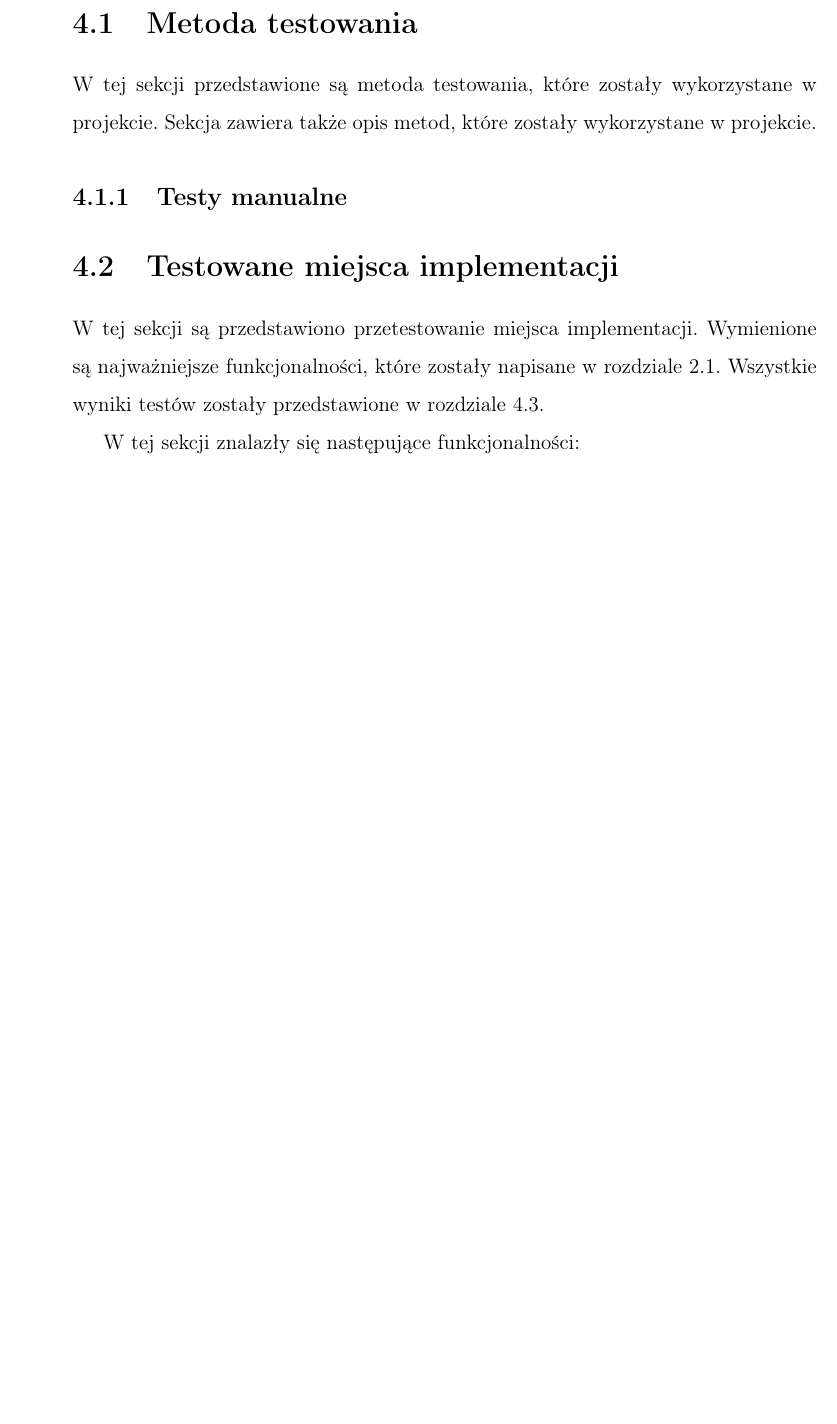
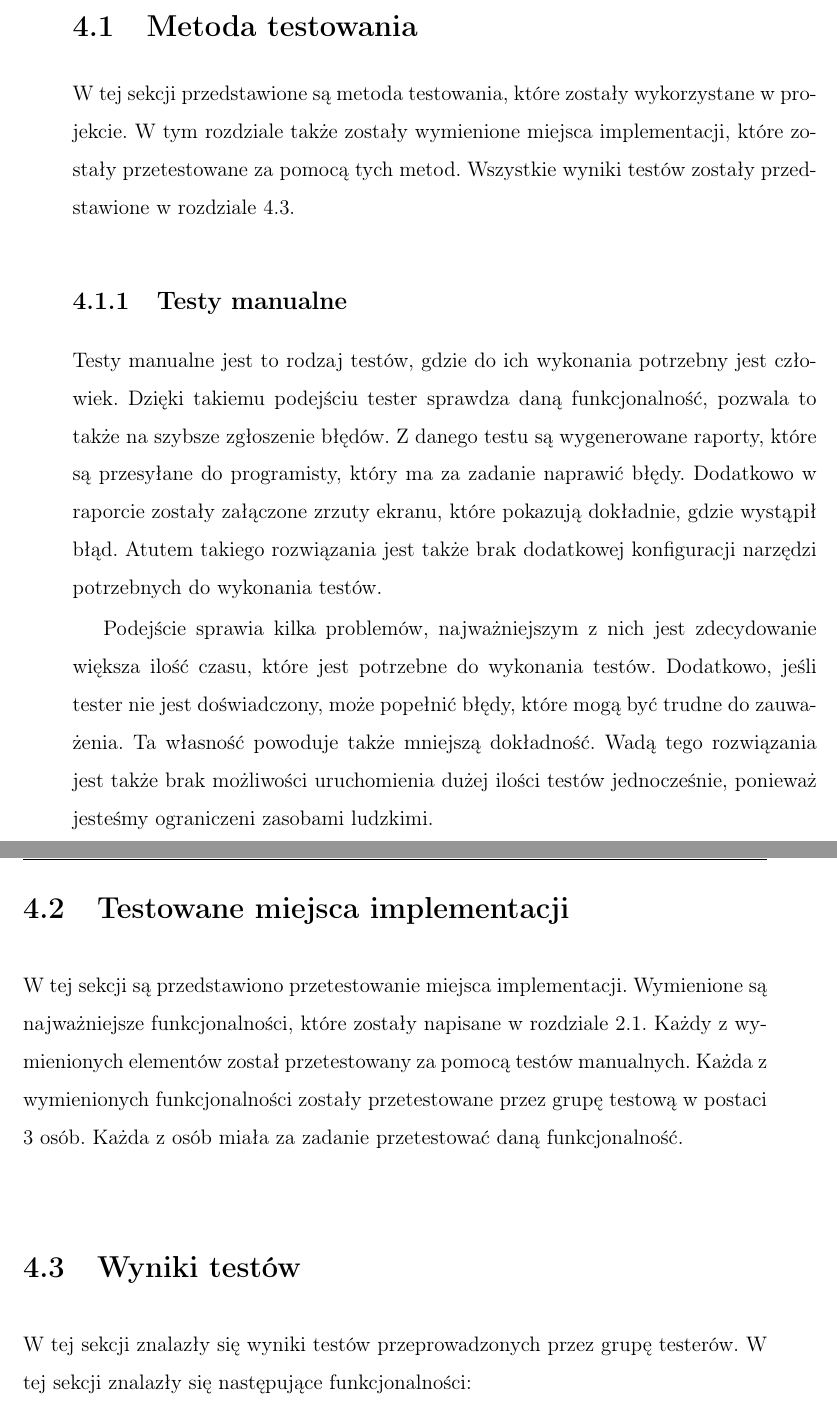
Before and after one commit to amelinium23/bachelor-thesis, a LaTeX document (main.tex, which reads chapters/chapter4.tex): part of page 41 of 52 before the commit and two parts of pages 41 and 42 of 53 after it, the two joined at a grey line, cut so that both start at the same text, the shorter picture padded with empty space. Compiled offline with pdfLaTeX.

Commit message:
feat(chapter4): added initial description

```diff
--- a/chapters/chapter4.tex
+++ b/chapters/chapter4.tex
@@ -1,12 +1,16 @@
 \section{Metoda testowania}
-W tej sekcji przedstawione są metoda testowania, które zostały wykorzystane w projekcie. Sekcja zawiera także opis metod, które zostały wykorzystane w projekcie.
+W tej sekcji przedstawione są metoda testowania, które zostały wykorzystane w projekcie. W tym rozdziale także zostały wymienione miejsca implementacji, które zostały przetestowane za pomocą tych metod. Wszystkie wyniki testów zostały przedstawione w rozdziale \ref{results}.
 
 \subsection{Testy manualne}
+Testy manualne jest to rodzaj testów, gdzie do ich wykonania potrzebny jest człowiek. Dzięki takiemu podejściu tester sprawdza daną funkcjonalność, pozwala to także na szybsze zgłoszenie błędów. Z danego testu są wygenerowane raporty, które są przesyłane do programisty, który ma za zadanie naprawić błędy. Dodatkowo w raporcie zostały załączone zrzuty ekranu, które pokazują dokładnie, gdzie wystąpił błąd. Atutem takiego rozwiązania jest także brak dodatkowej konfiguracji narzędzi potrzebnych do wykonania testów.
 
+Podejście sprawia kilka problemów, najważniejszym z nich jest zdecydowanie większa ilość czasu, które jest potrzebne do wykonania testów. Dodatkowo, jeśli tester nie jest doświadczony, może popełnić błędy, które mogą być trudne do zauważenia. Ta własność powoduje także mniejszą dokładność. Wadą tego rozwiązania jest także brak możliwości uruchomienia dużej ilości testów jednocześnie, ponieważ jesteśmy ograniczeni zasobami ludzkimi.
 
 \section{Testowane miejsca implementacji}
-W tej sekcji są przedstawiono przetestowanie miejsca implementacji. Wymienione są najważniejsze funkcjonalności, które zostały napisane w rozdziale \ref{ideal_solution}. Wszystkie wyniki testów zostały przedstawione w rozdziale \ref{results}.
+W tej sekcji są przedstawiono przetestowanie miejsca implementacji. Wymienione są najważniejsze funkcjonalności, które zostały napisane w rozdziale \ref{ideal_solution}. Każdy z wymienionych elementów został przetestowany za pomocą testów manualnych. Każda z wymienionych funkcjonalności zostały przetestowane przez grupę testową w postaci 3 osób. Każda z osób miała za zadanie przetestować daną funkcjonalność.
 
+\section{Wyniki testów}\label{results}
+W tej sekcji znalazły się wyniki testów przeprowadzonych przez grupę testerów.
 W tej sekcji znalazły się następujące funkcjonalności:
 \begin{enumerate}
   \item Logowanie i rejestracja użytkownika
```
Also changed, not shown: chapters/chapter4.tex (1 more changed lines).
